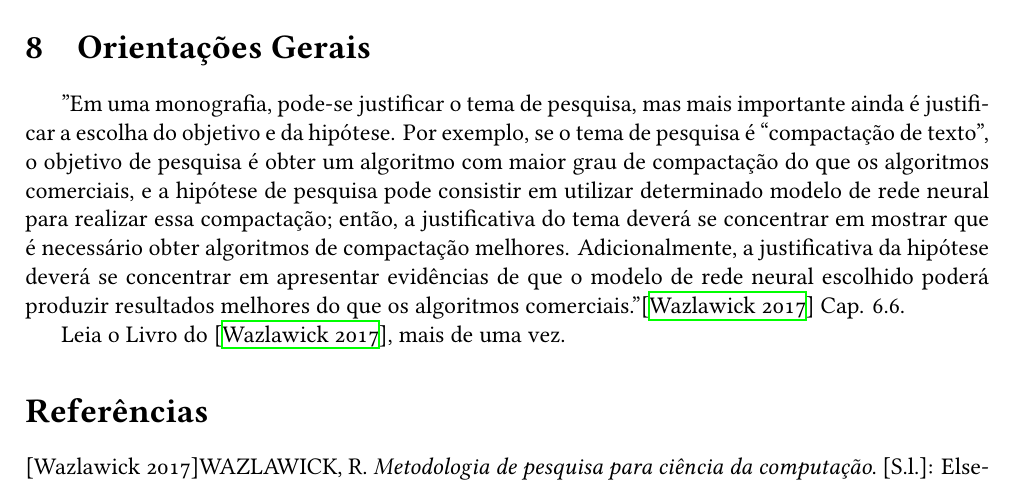
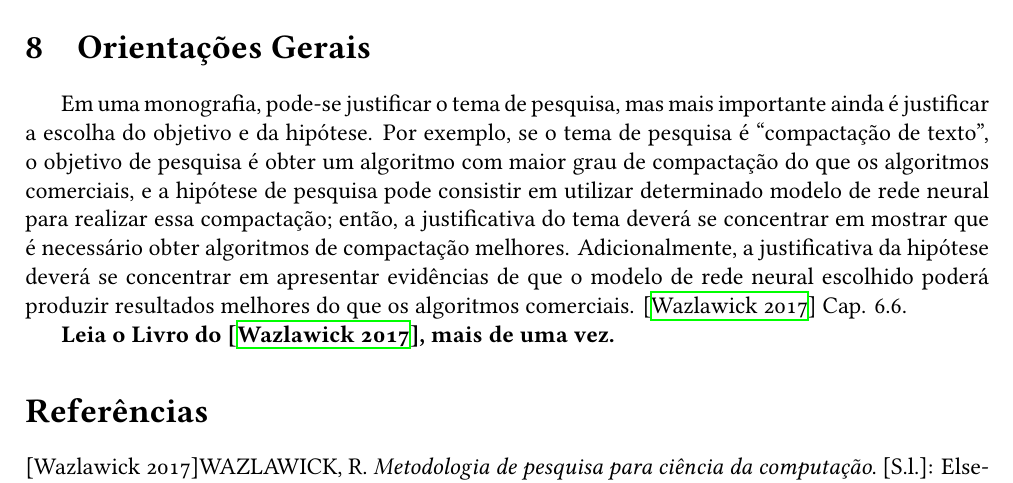
Before and after one commit to jesielviana/PreProjetoTCC-IFPI, a LaTeX document (main.tex): part of page 5 of 5, cut so that both start at the same text. Compiled offline with XeLaTeX.

Commit message:
Formatando texto

```diff
--- a/main.tex
+++ b/main.tex
@@ -137,9 +137,9 @@ objetivos geral e específicos, abrangendo a definição de como será feito o t
 \newpage
 \section{Orientações Gerais}
 
-"Em uma monografia, pode-se justificar o tema de pesquisa, mas mais importante ainda é justificar a escolha do objetivo e da hipótese. Por exemplo, se o tema de pesquisa é “compactação de texto”, o objetivo de pesquisa é obter um algoritmo com maior grau de compactação do que os algoritmos comerciais, e a hipótese de pesquisa pode consistir em utilizar determinado modelo de rede neural para realizar essa compactação; então, a justificativa do tema deverá se concentrar em mostrar que é necessário obter algoritmos de compactação melhores. Adicionalmente, a justificativa da hipótese deverá se concentrar em apresentar evidências de que o modelo de rede neural escolhido poderá produzir resultados melhores do que os algoritmos comerciais." \cite{wazlawick2017metodologia} Cap. 6.6.
+Em uma monografia, pode-se justificar o tema de pesquisa, mas mais importante ainda é justificar a escolha do objetivo e da hipótese. Por exemplo, se o tema de pesquisa é “compactação de texto”, o objetivo de pesquisa é obter um algoritmo com maior grau de compactação do que os algoritmos comerciais, e a hipótese de pesquisa pode consistir em utilizar determinado modelo de rede neural para realizar essa compactação; então, a justificativa do tema deverá se concentrar em mostrar que é necessário obter algoritmos de compactação melhores. Adicionalmente, a justificativa da hipótese deverá se concentrar em apresentar evidências de que o modelo de rede neural escolhido poderá produzir resultados melhores do que os algoritmos comerciais. \cite{wazlawick2017metodologia} Cap. 6.6.
 
-Leia o Livro do \cite{wazlawick2017metodologia}, mais de uma vez.
+\textbf{Leia o Livro do \cite{wazlawick2017metodologia}, mais de uma vez.}
 
 %\section*{Referências}
 \bibliographystyle{abntex2-alf}
```
